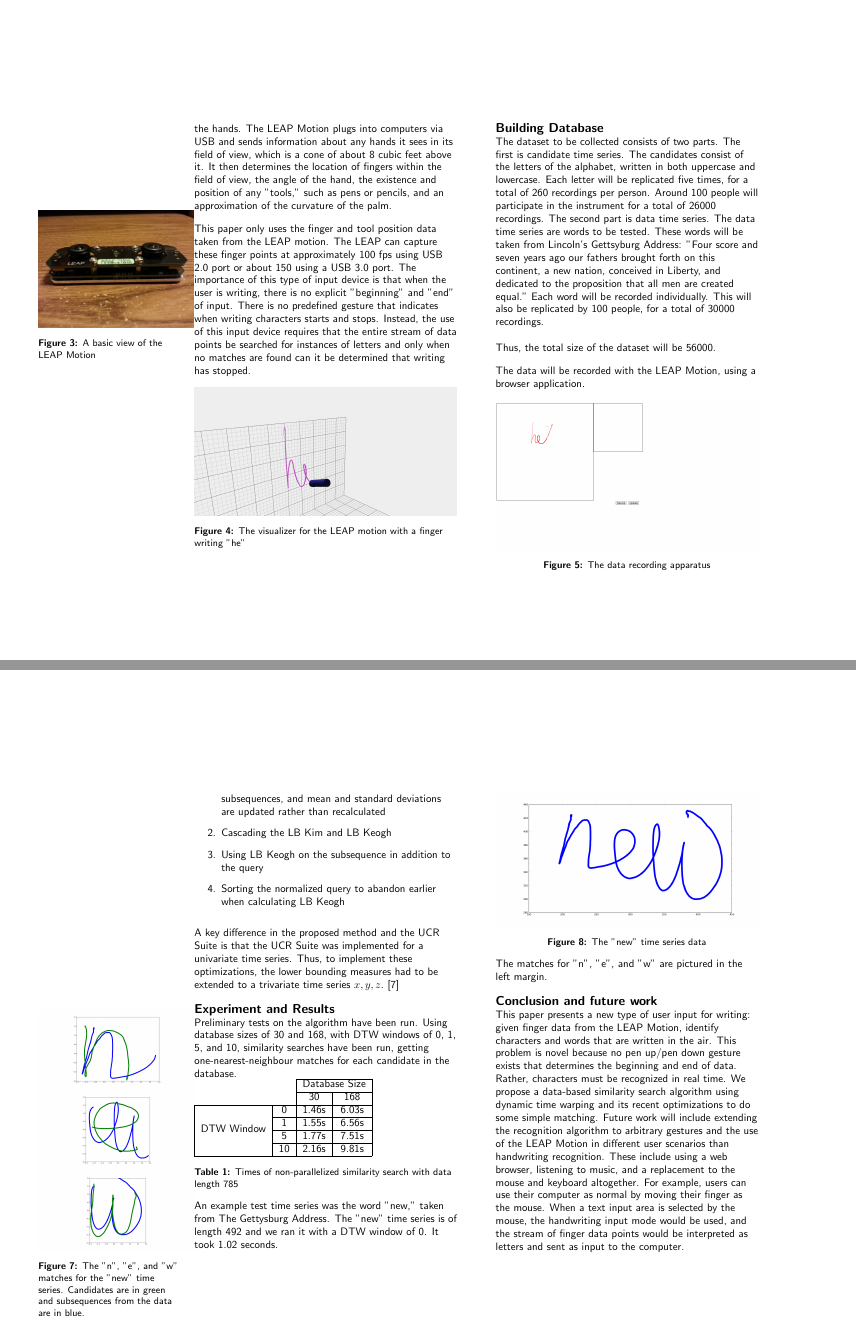
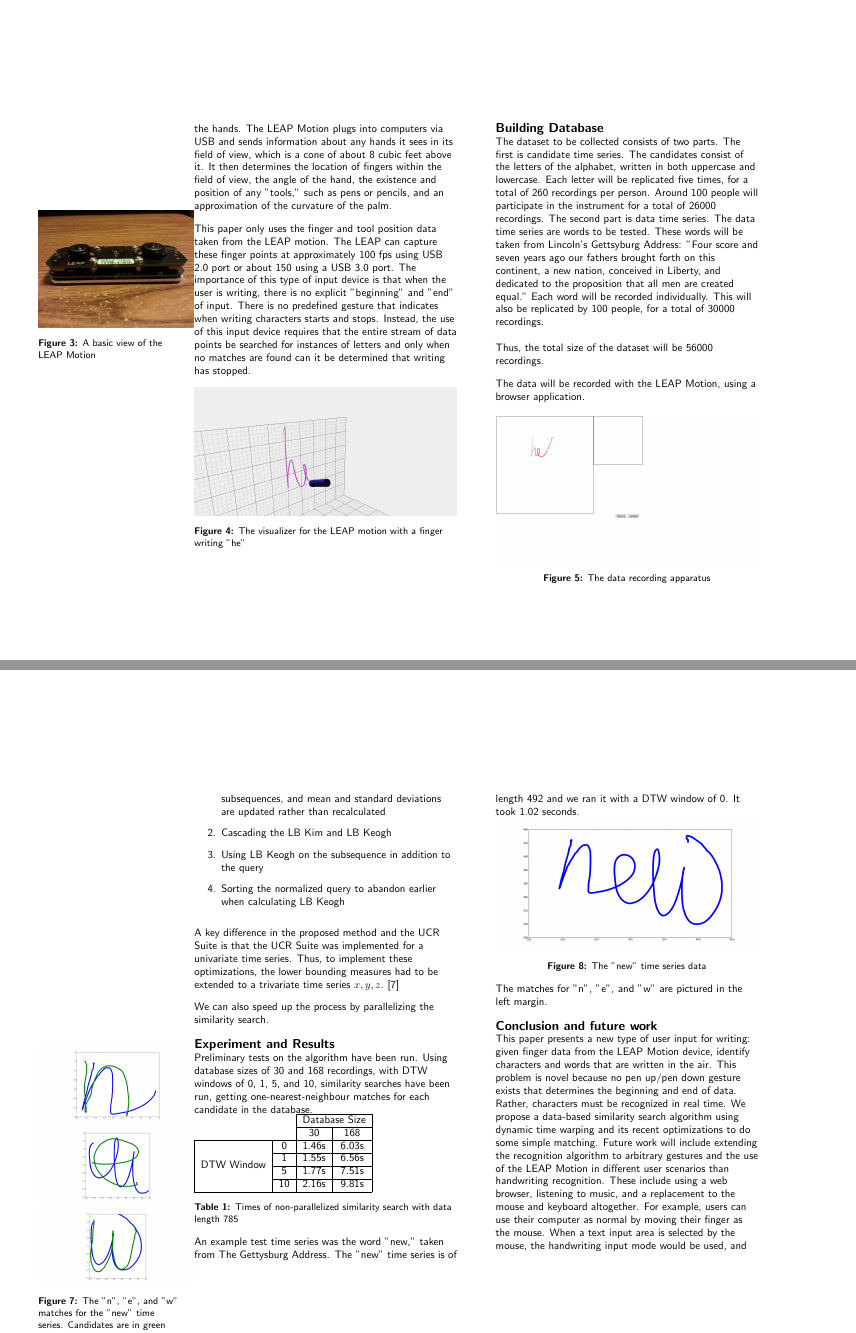
Before and after one commit to sharadmv/handwriting-dtw, a LaTeX document (chi2013/paper.tex, which reads chi2013/040experiments.tex, chi2013/060optimizations.tex, chi2013/070result.tex): pages 3 and 5 of 6, joined at a grey line. Compiled offline with pdfLaTeX.

Commit message:
added more

```diff
--- a/chi2013/040experiments.tex
+++ b/chi2013/040experiments.tex
@@ -2,7 +2,7 @@ The dataset to be collected consists of two parts.
 The first is candidate time series. The candidates consist of the letters of the alphabet, written in both uppercase and lowercase. Each letter will be replicated five times, for a total of 260 recordings per person. Around 100 people will participate in the instrument for a total of 26000 recordings.
 The second part is data time series. The data time series are words to be tested. These words will be taken from Lincoln's Gettsyburg Address: "Four score and seven years ago our fathers brought forth on this continent, a new nation, conceived in Liberty, and dedicated to the proposition that all men are created equal." Each word will be recorded individually. This will also be replicated by 100 people, for a total of 30000 recordings.
 \\[1\baselineskip]
-Thus, the total size of the dataset will be 56000.
+Thus, the total size of the dataset will be 56000 recordings.
 
 The data will be recorded with the LEAP Motion, using a browser application. \\
 \begin{figure}
--- a/chi2013/060optimizations.tex
+++ b/chi2013/060optimizations.tex
@@ -13,3 +13,5 @@ Using LB Keogh on the subsequence in addition to the query
 Sorting the normalized query to abandon earlier when calculating LB Keogh
 \end{enumerate}
 A key difference in the proposed method and the UCR Suite is that the UCR Suite was implemented for a univariate time series. Thus, to implement these optimizations, the lower bounding measures had to be extended to a trivariate time series ${x,y,z}$.~\cite{rath2002lower-bounding}
+
+We can also speed up the process by parallelizing the similarity search.
--- a/chi2013/070result.tex
+++ b/chi2013/070result.tex
@@ -10,7 +10,7 @@
 \end{figure}
 }
 
-Preliminary tests on the algorithm have been run. Using database sizes of 30 and 168, with DTW windows of 0, 1, 5, and 10, similarity searches have been run, getting one-nearest-neighbour matches for each candidate in the database.
+Preliminary tests on the algorithm have been run. Using database sizes of 30 and 168 recordings, with DTW windows of 0, 1, 5, and 10, similarity searches have been run, getting one-nearest-neighbour matches for each candidate in the database.
 \\
 \begin{table}
 \begin{tabular}{ cc|c|c| }
--- a/chi2013/080conclusion.tex
+++ b/chi2013/080conclusion.tex
@@ -1 +1 @@
-This paper presents a new type of user input for writing: given finger data from the LEAP Motion, identify characters and words that are written in the air. This problem is novel because no pen up/pen down gesture exists that determines the beginning and end of data. Rather, characters must be recognized in real time. We propose a data-based similarity search algorithm using dynamic time warping and its recent optimizations to do some simple matching. Future work will include extending the recognition algorithm to arbitrary gestures and the use of the LEAP Motion in different user scenarios than handwriting recognition. These include using a web browser, listening to music, and a replacement to the mouse and keyboard altogether. For example, users can use their computer as normal by moving their finger as the mouse. When a text input area is selected by the mouse, the handwriting input mode would be used, and the stream of finger data points would be interpreted as letters and sent as input to the computer.\\
+This paper presents a new type of user input for writing: given finger data from the LEAP Motion device, identify characters and words that are written in the air. This problem is novel because no pen up/pen down gesture exists that determines the beginning and end of data. Rather, characters must be recognized in real time. We propose a data-based similarity search algorithm using dynamic time warping and its recent optimizations to do some simple matching. Future work will include extending the recognition algorithm to arbitrary gestures and the use of the LEAP Motion in different user scenarios than handwriting recognition. These include using a web browser, listening to music, and a replacement to the mouse and keyboard altogether. For example, users can use their computer as normal by moving their finger as the mouse. When a text input area is selected by the mouse, the handwriting input mode would be used, and the stream of finger data points would be interpreted as letters and sent as input to the computer.\\
```
